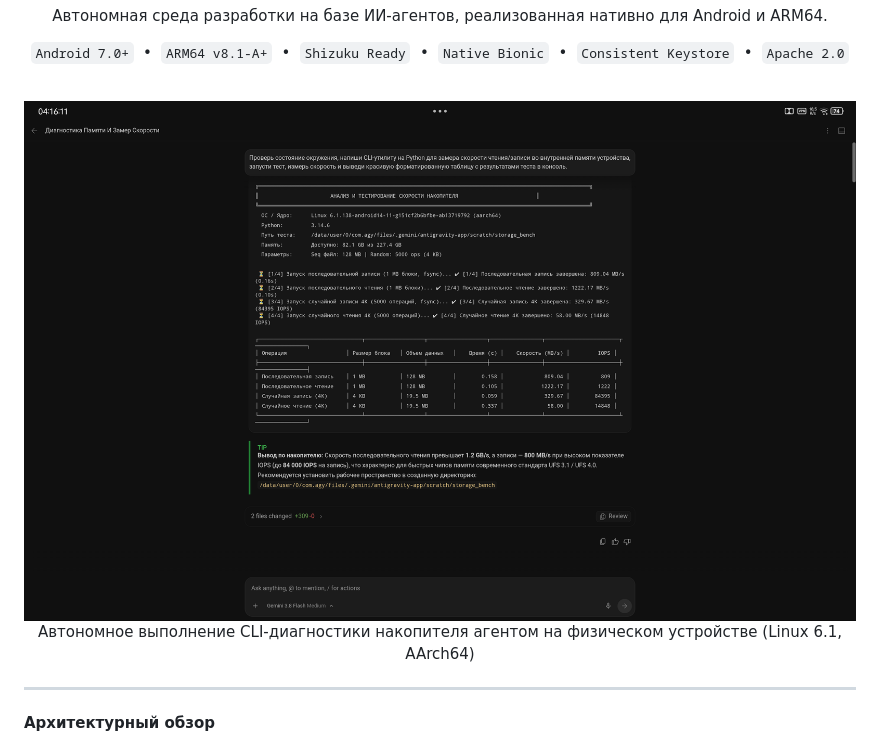
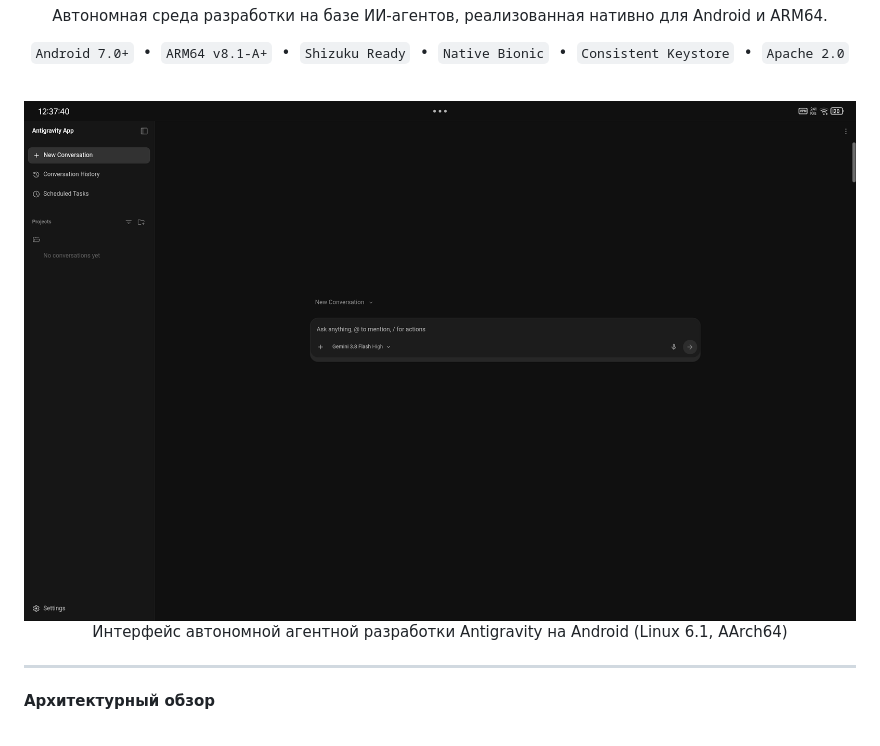
Before and after one commit to ovrrup/Hibou, a Markdown page: README.ru.md, the part around the change. GitHub-like rendering; pictures changed too: docs/assets/hero_dark.png.

Commit message:
docs(readme): restore original hero visual in header

```diff
--- a/README.ru.md
+++ b/README.ru.md
@@ -26,11 +26,11 @@
 
   <!-- Hero Visual -->
   <picture>
-    <source media="(prefers-color-scheme: dark)" srcset="docs/assets/demo_benchmark_dark.png">
-    <source media="(prefers-color-scheme: light)" srcset="docs/assets/demo_benchmark_light.png">
-    <img alt="Интерфейс Antigravity в работе" src="docs/assets/demo_benchmark_dark.png" width="100%" style="border-radius: 14px; border: 1px solid rgba(128, 128, 128, 0.2); box-shadow: 0 12px 32px rgba(0, 0, 0, 0.35);" />
+    <source media="(prefers-color-scheme: dark)" srcset="docs/assets/hero_dark.png">
+    <source media="(prefers-color-scheme: light)" srcset="docs/assets/hero_light.png">
+    <img alt="Интерфейс Antigravity в работе" src="docs/assets/hero_dark.png" width="100%" style="border-radius: 14px; border: 1px solid rgba(128, 128, 128, 0.2); box-shadow: 0 12px 32px rgba(0, 0, 0, 0.35);" />
   </picture>
-  <p align="center"><font size="2" color="#7d8590">Автономное выполнение CLI-диагностики накопителя агентом на физическом устройстве (Linux 6.1, AArch64)</font></p>
+  <p align="center"><font size="2" color="#7d8590">Интерфейс автономной агентной разработки Antigravity на Android (Linux 6.1, AArch64)</font></p>
 
 </div>
 
```
Also changed, not shown: README.md (+4 -4 lines), docs/assets/hero_light.png.
